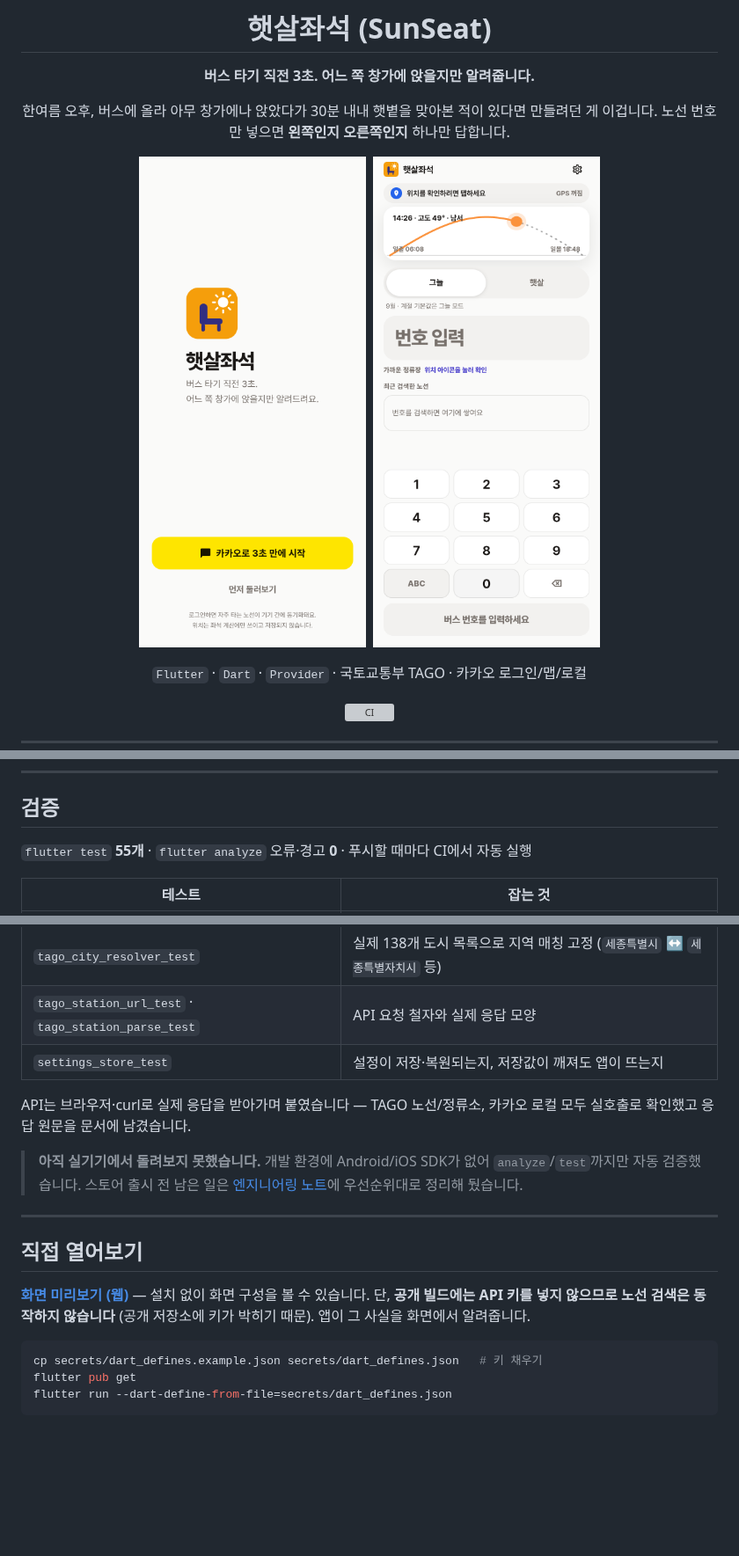
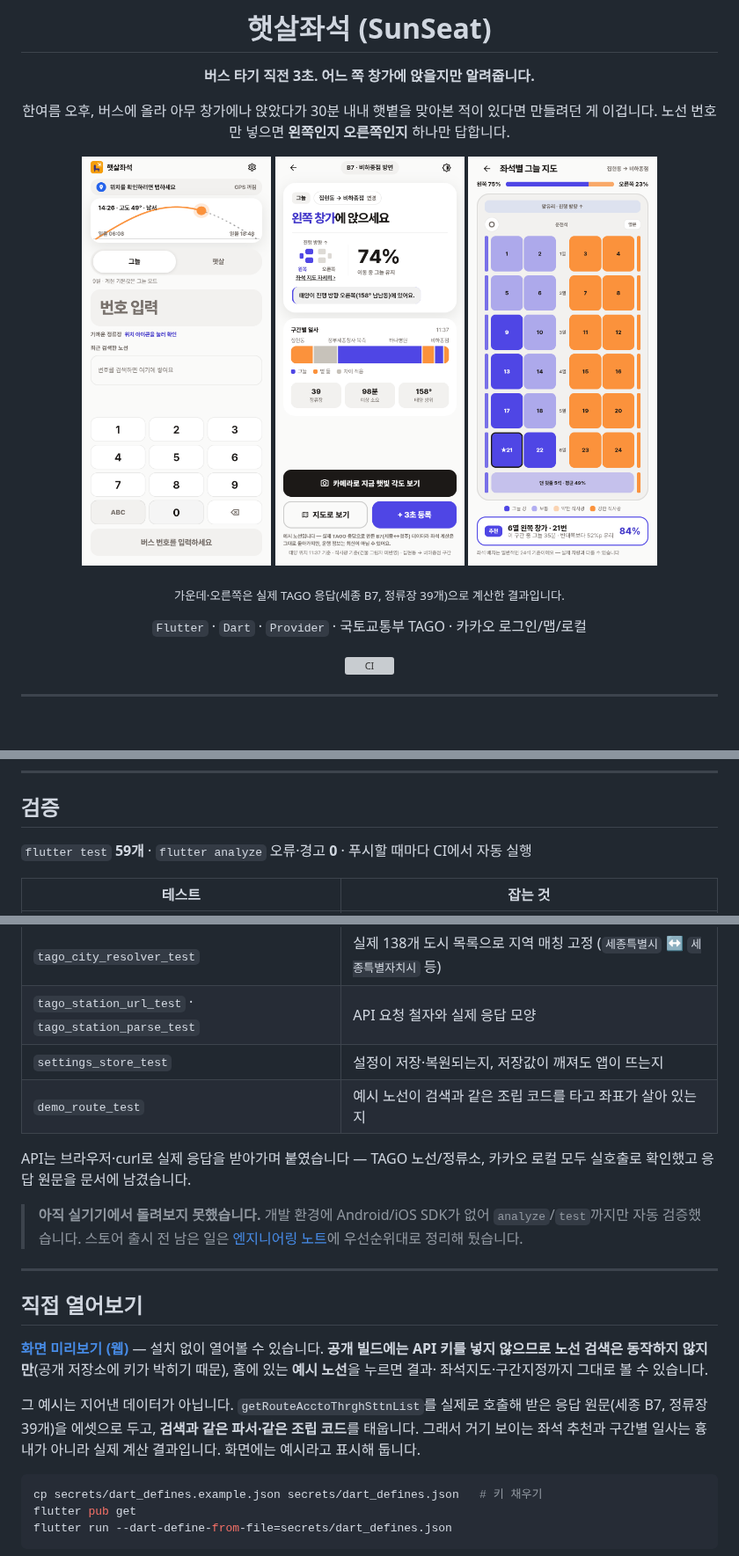
Before and after one commit to kangjungmook/busseat-sun, a Markdown page: README.md, 3 parts joined by grey strips. Shown at 88% size. Rendered like a GitHub page; pictures changed too: screenshots/03-result.png (added), screenshots/04-seatmap.png (added); blank space fills up the shorter version; grey boxes are pictures that could not be loaded.

````diff
--- a/README.md
+++ b/README.md
@@ -8,7 +8,9 @@
 있다면 만들려던 게 이겁니다. 노선 번호만 넣으면 **왼쪽인지 오른쪽인지** 하나만
 답합니다.
 
-<img src="screenshots/01-login.png" width="270" alt="로그인 화면" />&nbsp;&nbsp;<img src="screenshots/02-home.png" width="270" alt="홈 화면 — 실제 계산된 태양 궤적" />
+<img src="screenshots/02-home.png" width="215" alt="홈 화면 — 실제 계산된 태양 궤적" />&nbsp;<img src="screenshots/03-result.png" width="215" alt="결과 화면 — 왼쪽 창가 추천과 구간별 일사" />&nbsp;<img src="screenshots/04-seatmap.png" width="215" alt="좌석별 그늘 지도" />
+
+<sub>가운데·오른쪽은 실제 TAGO 응답(세종 B7, 정류장 39개)으로 계산한 결과입니다.</sub>
 
 `Flutter` · `Dart` · `Provider` · 국토교통부 TAGO · 카카오 로그인/맵/로컬
 
@@ -124,7 +126,7 @@ TAGO는 `cityCode`가 **필수**라 "도시를 모르는 검색"이라는 게
 
 ## 검증
 
-`flutter test` **55개** · `flutter analyze` 오류·경고 **0** · 푸시할 때마다 CI에서 자동 실행
+`flutter test` **59개** · `flutter analyze` 오류·경고 **0** · 푸시할 때마다 CI에서 자동 실행
 
 | 테스트 | 잡는 것 |
 |---|---|
@@ -133,6 +135,7 @@ TAGO는 `cityCode`가 **필수**라 "도시를 모르는 검색"이라는 게
 | `tago_city_resolver_test` | 실제 138개 도시 목록으로 지역 매칭 고정 (`세종특별시` ↔ `세종특별자치시` 등) |
 | `tago_station_url_test` · `tago_station_parse_test` | API 요청 철자와 실제 응답 모양 |
 | `settings_store_test` | 설정이 저장·복원되는지, 저장값이 깨져도 앱이 뜨는지 |
+| `demo_route_test` | 예시 노선이 검색과 같은 조립 코드를 타고 좌표가 살아 있는지 |
 
 API는 브라우저·curl로 실제 응답을 받아가며 붙였습니다 — TAGO 노선/정류소,
 카카오 로컬 모두 실호출로 확인했고 응답 원문을 문서에 남겼습니다.
@@ -146,9 +149,14 @@ API는 브라우저·curl로 실제 응답을 받아가며 붙였습니다 — T
 ## 직접 열어보기
 
 **[화면 미리보기 (웹)](https://kangjungmook.github.io/busseat-sun/)** — 설치 없이
-화면 구성을 볼 수 있습니다. 단, **공개 빌드에는 API 키를 넣지 않으므로 노선 검색은
-동작하지 않습니다** (공개 저장소에 키가 박히기 때문). 앱이 그 사실을 화면에서
-알려줍니다.
+열어볼 수 있습니다. **공개 빌드에는 API 키를 넣지 않으므로 노선 검색은 동작하지
+않지만**(공개 저장소에 키가 박히기 때문), 홈에 있는 **예시 노선**을 누르면 결과·
+좌석지도·구간지정까지 그대로 볼 수 있습니다.
+
+그 예시는 지어낸 데이터가 아닙니다. `getRouteAcctoThrghSttnList`를 실제로 호출해
+받은 응답 원문(세종 B7, 정류장 39개)을 에셋으로 두고, **검색과 같은 파서·같은
+조립 코드**를 태웁니다. 그래서 거기 보이는 좌석 추천과 구간별 일사는 흉내가 아니라
+실제 계산 결과입니다. 화면에는 예시라고 표시해 둡니다.
 
 ```bash
 cp secrets/dart_defines.example.json secrets/dart_defines.json   # 키 채우기
````
Also changed, not shown: ENGINEERING.md (+7 -0 lines), 14 other files.
